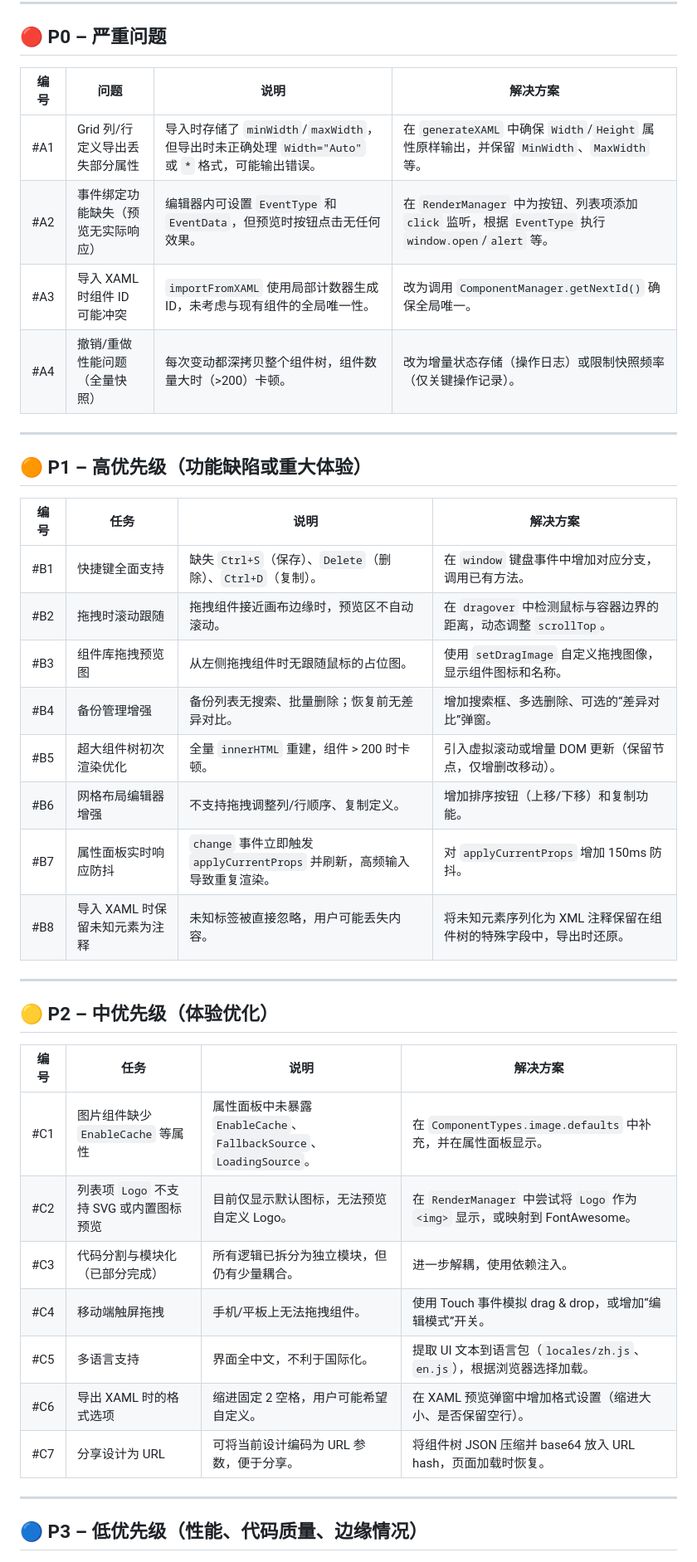
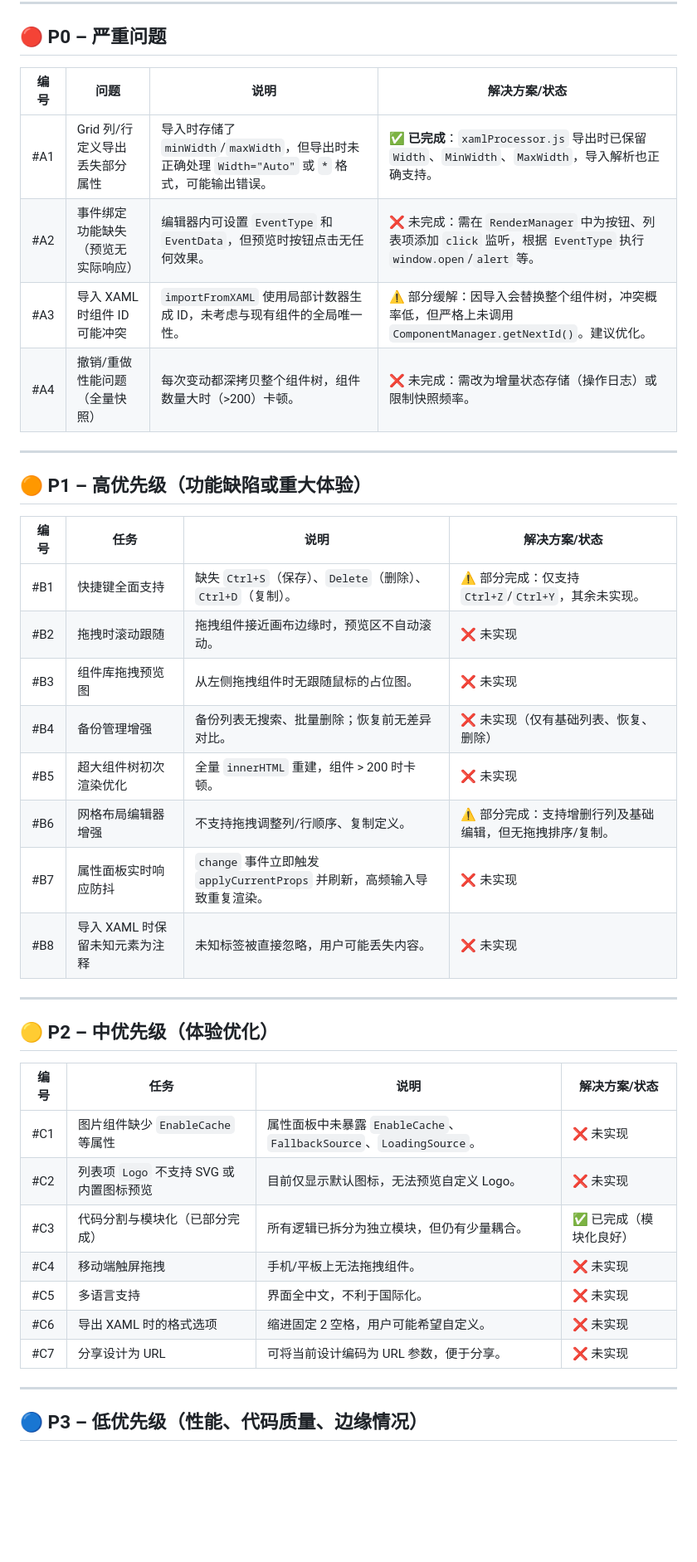
Before and after one commit to Xinyang-Gao/PCL2-Custom-Homepage-Creator, a Markdown page: TODOLIST.md, the part around one of its changes. Shown at 83% size. GitHub-like rendering; blank space fills up the shorter version.

```diff
--- a/TODOLIST.md
+++ b/TODOLIST.md
@@ -7,41 +7,41 @@
 
 ## 🔴 P0 – 严重问题
 
-| 编号 | 问题                                           | 说明                                                                                             | 解决方案                                                                                       |
-| ---- | ---------------------------------------------- | ------------------------------------------------------------------------------------------------ | ---------------------------------------------------------------------------------------------- |
-| #A1  | Grid 列/行定义导出丢失部分属性                  | 导入时存储了 `minWidth`/`maxWidth`，但导出时未正确处理 `Width="Auto"` 或 `*` 格式，可能输出错误。 | 在 `generateXAML` 中确保 `Width`/`Height` 属性原样输出，并保留 `MinWidth`、`MaxWidth` 等。      |
-| #A2  | 事件绑定功能缺失（预览无实际响应）              | 编辑器内可设置 `EventType` 和 `EventData`，但预览时按钮点击无任何效果。                           | 在 `RenderManager` 中为按钮、列表项添加 `click` 监听，根据 `EventType` 执行 `window.open`/`alert` 等。 |
-| #A3  | 导入 XAML 时组件 ID 可能冲突                    | `importFromXAML` 使用局部计数器生成 ID，未考虑与现有组件的全局唯一性。                            | 改为调用 `ComponentManager.getNextId()` 确保全局唯一。                                         |
-| #A4  | 撤销/重做性能问题（全量快照）                  | 每次变动都深拷贝整个组件树，组件数量大时（>200）卡顿。                                           | 改为增量状态存储（操作日志）或限制快照频率（仅关键操作记录）。                                   |
+| 编号 | 问题                                           | 说明                                                                                             | 解决方案/状态                                                                                     |
+| ---- | ---------------------------------------------- | ------------------------------------------------------------------------------------------------ | ------------------------------------------------------------------------------------------------ |
+| #A1  | Grid 列/行定义导出丢失部分属性                  | 导入时存储了 `minWidth`/`maxWidth`，但导出时未正确处理 `Width="Auto"` 或 `*` 格式，可能输出错误。 | ✅ **已完成**：`xamlProcessor.js` 导出时已保留 `Width`、`MinWidth`、`MaxWidth`，导入解析也正确支持。 |
+| #A2  | 事件绑定功能缺失（预览无实际响应）              | 编辑器内可设置 `EventType` 和 `EventData`，但预览时按钮点击无任何效果。                           | ❌ 未完成：需在 `RenderManager` 中为按钮、列表项添加 `click` 监听，根据 `EventType` 执行 `window.open`/`alert` 等。 |
+| #A3  | 导入 XAML 时组件 ID 可能冲突                    | `importFromXAML` 使用局部计数器生成 ID，未考虑与现有组件的全局唯一性。                            | ⚠️ 部分缓解：因导入会替换整个组件树，冲突概率低，但严格上未调用 `ComponentManager.getNextId()`。建议优化。 |
+| #A4  | 撤销/重做性能问题（全量快照）                  | 每次变动都深拷贝整个组件树，组件数量大时（>200）卡顿。                                           | ❌ 未完成：需改为增量状态存储（操作日志）或限制快照频率。                                          |
 
 ---
 
 ## 🟠 P1 – 高优先级（功能缺陷或重大体验）
 
-| 编号 | 任务                         | 说明                                                                 | 解决方案                                                                 |
-| ---- | ---------------------------- | -------------------------------------------------------------------- | ------------------------------------------------------------------------ |
-| #B1  | 快捷键全面支持               | 缺失 `Ctrl+S`（保存）、`Delete`（删除）、`Ctrl+D`（复制）。          | 在 `window` 键盘事件中增加对应分支，调用已有方法。                       |
-| #B2  | 拖拽时滚动跟随               | 拖拽组件接近画布边缘时，预览区不自动滚动。                           | 在 `dragover` 中检测鼠标与容器边界的距离，动态调整 `scrollTop`。          |
-| #B3  | 组件库拖拽预览图             | 从左侧拖拽组件时无跟随鼠标的占位图。                                 | 使用 `setDragImage` 自定义拖拽图像，显示组件图标和名称。                 |
-| #B4  | 备份管理增强                 | 备份列表无搜索、批量删除；恢复前无差异对比。                         | 增加搜索框、多选删除、可选的“差异对比”弹窗。                             |
-| #B5  | 超大组件树初次渲染优化       | 全量 `innerHTML` 重建，组件 > 200 时卡顿。                           | 引入虚拟滚动或增量 DOM 更新（保留节点，仅增删改移动）。                  |
-| #B6  | 网格布局编辑器增强           | 不支持拖拽调整列/行顺序、复制定义。                                  | 增加排序按钮（上移/下移）和复制功能。                                     |
-| #B7  | 属性面板实时响应防抖         | `change` 事件立即触发 `applyCurrentProps` 并刷新，高频输入导致重复渲染。 | 对 `applyCurrentProps` 增加 150ms 防抖。                                  |
-| #B8  | 导入 XAML 时保留未知元素为注释 | 未知标签被直接忽略，用户可能丢失内容。                               | 将未知元素序列化为 XML 注释保留在组件树的特殊字段中，导出时还原。         |
+| 编号 | 任务                         | 说明                                                                 | 解决方案/状态                                                               |
+| ---- | ---------------------------- | -------------------------------------------------------------------- | -------------------------------------------------------------------------- |
+| #B1  | 快捷键全面支持               | 缺失 `Ctrl+S`（保存）、`Delete`（删除）、`Ctrl+D`（复制）。          | ⚠️ 部分完成：仅支持 `Ctrl+Z`/`Ctrl+Y`，其余未实现。                        |
+| #B2  | 拖拽时滚动跟随               | 拖拽组件接近画布边缘时，预览区不自动滚动。                           | ❌ 未实现                                                                   |
+| #B3  | 组件库拖拽预览图             | 从左侧拖拽组件时无跟随鼠标的占位图。                                 | ❌ 未实现                                                                   |
+| #B4  | 备份管理增强                 | 备份列表无搜索、批量删除；恢复前无差异对比。                         | ❌ 未实现（仅有基础列表、恢复、删除）                                      |
+| #B5  | 超大组件树初次渲染优化       | 全量 `innerHTML` 重建，组件 > 200 时卡顿。                           | ❌ 未实现                                                                   |
+| #B6  | 网格布局编辑器增强           | 不支持拖拽调整列/行顺序、复制定义。                                  | ⚠️ 部分完成：支持增删行列及基础编辑，但无拖拽排序/复制。                   |
+| #B7  | 属性面板实时响应防抖         | `change` 事件立即触发 `applyCurrentProps` 并刷新，高频输入导致重复渲染。 | ❌ 未实现                                                                   |
+| #B8  | 导入 XAML 时保留未知元素为注释 | 未知标签被直接忽略，用户可能丢失内容。                               | ❌ 未实现                                                                   |
 
 ---
 
 ## 🟡 P2 – 中优先级（体验优化）
 
-| 编号 | 任务                                 | 说明                                                             | 解决方案                                                             |
-| ---- | ------------------------------------ | ---------------------------------------------------------------- | -------------------------------------------------------------------- |
-| #C1  | 图片组件缺少 `EnableCache` 等属性      | 属性面板中未暴露 `EnableCache`、`FallbackSource`、`LoadingSource`。 | 在 `ComponentTypes.image.defaults` 中补充，并在属性面板显示。       |
-| #C2  | 列表项 `Logo` 不支持 SVG 或内置图标预览 | 目前仅显示默认图标，无法预览自定义 Logo。                        | 在 `RenderManager` 中尝试将 `Logo` 作为 `<img>` 显示，或映射到 FontAwesome。 |
-| #C3  | 代码分割与模块化（已部分完成）         | 所有逻辑已拆分为独立模块，但仍有少量耦合。                       | 进一步解耦，使用依赖注入。                                           |
-| #C4  | 移动端触屏拖拽                         | 手机/平板上无法拖拽组件。                                       | 使用 Touch 事件模拟 drag & drop，或增加“编辑模式”开关。             |
-| #C5  | 多语言支持                             | 界面全中文，不利于国际化。                                       | 提取 UI 文本到语言包（`locales/zh.js`、`en.js`），根据浏览器选择加载。 |
-| #C6  | 导出 XAML 时的格式选项                 | 缩进固定 2 空格，用户可能希望自定义。                            | 在 XAML 预览弹窗中增加格式设置（缩进大小、是否保留空行）。           |
-| #C7  | 分享设计为 URL                         | 可将当前设计编码为 URL 参数，便于分享。                          | 将组件树 JSON 压缩并 base64 放入 URL hash，页面加载时恢复。          |
+| 编号 | 任务                                 | 说明                                                             | 解决方案/状态                                 |
+| ---- | ------------------------------------ | ---------------------------------------------------------------- | -------------------------------------------- |
+| #C1  | 图片组件缺少 `EnableCache` 等属性      | 属性面板中未暴露 `EnableCache`、`FallbackSource`、`LoadingSource`。 | ❌ 未实现                                     |
+| #C2  | 列表项 `Logo` 不支持 SVG 或内置图标预览 | 目前仅显示默认图标，无法预览自定义 Logo。                        | ❌ 未实现                                     |
+| #C3  | 代码分割与模块化（已部分完成）         | 所有逻辑已拆分为独立模块，但仍有少量耦合。                       | ✅ 已完成（模块化良好）                       |
+| #C4  | 移动端触屏拖拽                         | 手机/平板上无法拖拽组件。                                       | ❌ 未实现                                     |
+| #C5  | 多语言支持                             | 界面全中文，不利于国际化。                                       | ❌ 未实现                                     |
+| #C6  | 导出 XAML 时的格式选项                 | 缩进固定 2 空格，用户可能希望自定义。                            | ❌ 未实现                                     |
+| #C7  | 分享设计为 URL                         | 可将当前设计编码为 URL 参数，便于分享。                          | ❌ 未实现                                     |
 
 ---
 
```
Also changed, not shown: other parts of TODOLIST.md (+9 -9 lines), README.md (+15 -17 lines).
